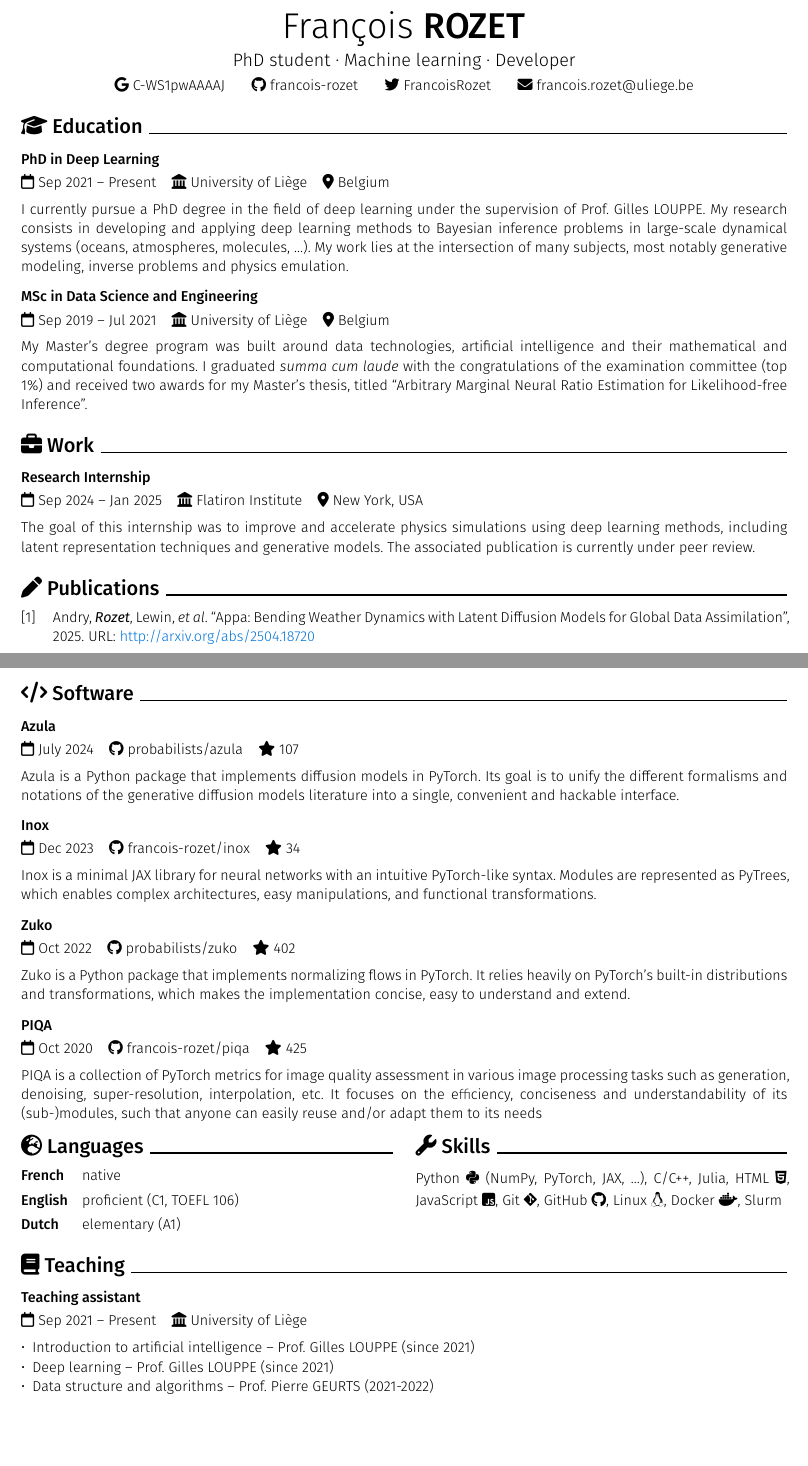
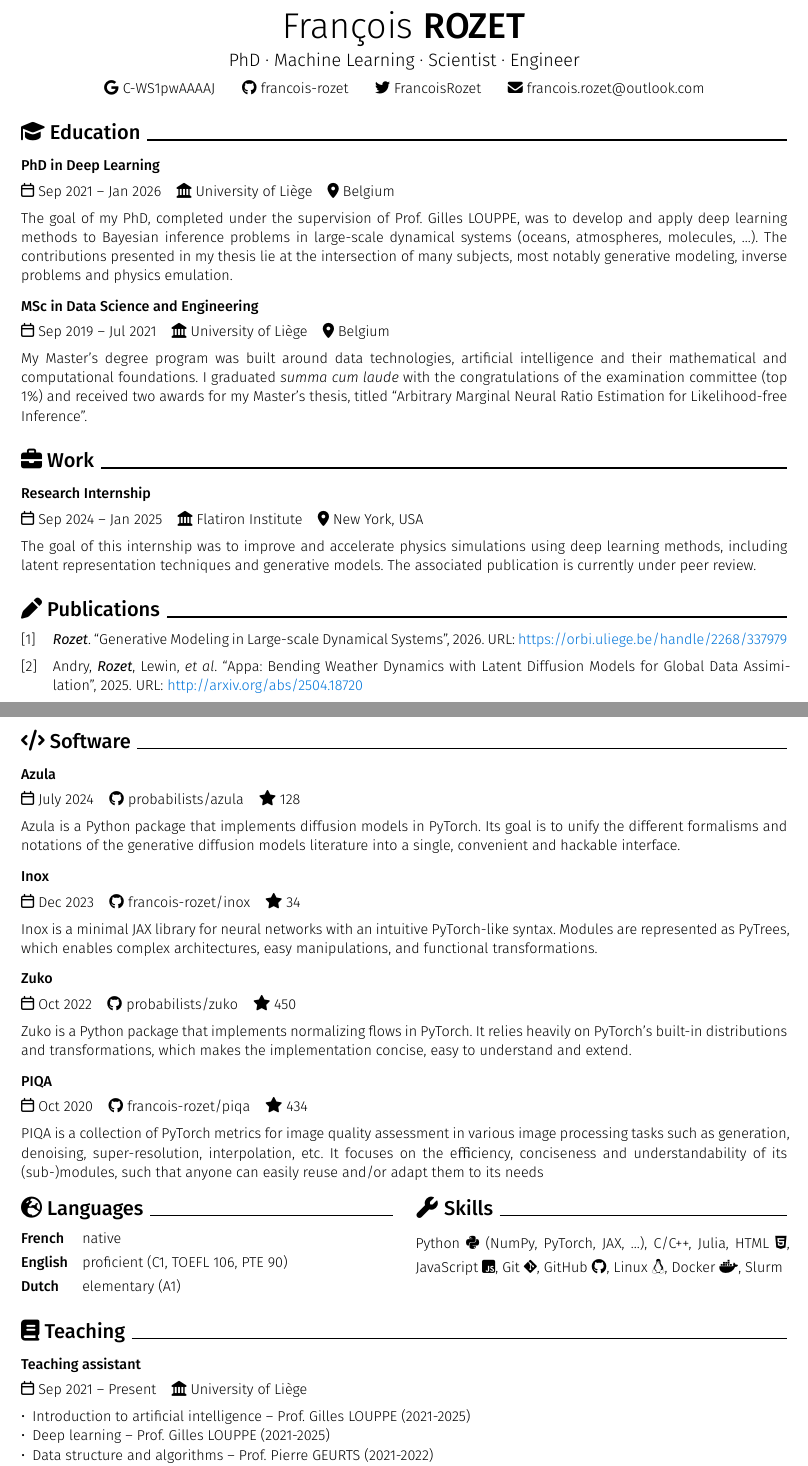
Before and after one commit to francois-rozet/resume, a Typst document (resume.typ, which reads publications.bib): two parts of pages 1 and 2 of 2, joined at a grey line, cut so that both start at the same text, the shorter picture padded with empty space. The pictures show the PDF file resume.pdf that the author committed with the source.

Commit message:
Update PhD thesis

```diff
--- a/publications.bib
+++ b/publications.bib
@@ -73,6 +73,15 @@
   url = {http://arxiv.org/abs/2507.02608},
 }
 
+@phdthesis{rozet2026generative,
+	title = {Generative Modeling in Large-scale Dynamical Systems},
+	author = {Rozet, François},
+	year = {2026},
+	month = jan,
+	school = {University of Liège},
+	url = {https://orbi.uliege.be/handle/2268/337979},
+}
+
 @article{vasist2023neural,
   title = {Neural posterior estimation for exoplanetary atmospheric retrieval},
   author = {Vasist, Malavika and Rozet, François and Absil, Olivier and Mollière, Paul and Nasedkin, Evert and Louppe, Gilles},
--- a/resume.typ
+++ b/resume.typ
@@ -24,7 +24,7 @@
   stack(
     text(size: 2.5em, [François #text(weight: "medium", [ROZET])]),
     v(0.35cm),
-    text(size: 1.25em, [PhD student #sym.dot.c Machine learning #sym.dot.c Developer]),
+    text(size: 1.25em, [PhD #sym.dot.c Machine Learning #sym.dot.c Scientist #sym.dot.c Engineer]),
     v(0.25cm),
     [
       #icon("google") #link("https://scholar.google.com/citations?user=C-WS1pwAAAAJ", [C-WS1pwAAAAJ])
@@ -41,9 +41,9 @@
 = #icon("graduation-cap") Education
 
 === PhD in Deep Learning
-#icon("calendar") Sep 2021 -- Present #h(0.25cm) #icon("landmark") University of Liège #h(0.25cm) #icon("location-dot") Belgium
+#icon("calendar") Sep 2021 -- Jan 2026 #h(0.25cm) #icon("landmark") University of Liège #h(0.25cm) #icon("location-dot") Belgium
 
-I currently pursue a PhD degree in the field of deep learning under the supervision of Prof. Gilles LOUPPE. My research consists in developing and applying deep learning methods to Bayesian inference problems in large-scale dynamical systems (oceans, atmospheres, molecules, ...). My work lies at the intersection of many subjects, most notably generative modeling, inverse problems and physics emulation.
+The goal of my PhD, completed under the supervision of Prof. #link("https://glouppe.github.io/", "Gilles LOUPPE"), was to develop and apply deep learning methods to Bayesian inference problems in large-scale dynamical systems (oceans, atmospheres, molecules, ...). The contributions presented in my thesis lie at the intersection of many subjects, most notably generative modeling, inverse problems and physics emulation.
 
 === MSc in Data Science and Engineering
 
@@ -99,7 +99,7 @@ Since 2022, I am a recurrent peer-reviewer for machine learning journals, confer
 = #icon("code") Software
 
 === Azula
-#icon("calendar") July 2024 #h(0.25cm) #icon("github") #link("https://github.com/probabilists/azula", "probabilists/azula") #h(0.25cm) #icon("star", solid: true) 107
+#icon("calendar") July 2024 #h(0.25cm) #icon("github") #link("https://github.com/probabilists/azula", "probabilists/azula") #h(0.25cm) #icon("star", solid: true) 128
 
 Azula is a Python package that implements diffusion models in PyTorch. Its goal is to unify the different formalisms and notations of the generative diffusion models literature into a single, convenient and hackable interface.
 
@@ -109,7 +109,7 @@ Azula is a Python package that implements diffusion models in PyTorch. Its goal
 Inox is a minimal JAX library for neural networks with an intuitive PyTorch-like syntax. Modules are represented as PyTrees, which enables complex architectures, easy manipulations, and functional transformations.
 
 === Zuko
-#icon("calendar") Oct 2022 #h(0.25cm) #icon("github") #link("https://github.com/probabilists/zuko", "probabilists/zuko") #h(0.25cm) #icon("star", solid: true) 402
+#icon("calendar") Oct 2022 #h(0.25cm) #icon("github") #link("https://github.com/probabilists/zuko", "probabilists/zuko") #h(0.25cm) #icon("star", solid: true) 450
 
 Zuko is a Python package that implements normalizing ﬂows in PyTorch. It relies heavily on PyTorch's built-in distributions and transformations, which makes the implementation concise, easy to understand and extend.
 
@@ -119,7 +119,7 @@ Zuko is a Python package that implements normalizing ﬂows in PyTorch. It relie
 // LAMPE is a Python package that focuses on amortized estimation of the posterior distribution of simulators, without relying on explicit likelihood functions. The package provides PyTorch implementations of modern amortized simulation-based inference algorithms like neural ratio estimation (NRE), neural posterior estimation (NPE) and more.
 
 === PIQA
-#icon("calendar") Oct 2020 #h(0.25cm) #icon("github") #link("https://github.com/francois-rozet/piqa", "francois-rozet/piqa") #h(0.25cm) #icon("star", solid: true) 425
+#icon("calendar") Oct 2020 #h(0.25cm) #icon("github") #link("https://github.com/francois-rozet/piqa", "francois-rozet/piqa") #h(0.25cm) #icon("star", solid: true) 434
 
 PIQA is a collection of PyTorch metrics for image quality assessment in various image processing tasks such as generation, denoising, super-resolution, interpolation, etc. It focuses on the eﬃciency, conciseness and understandability of its (sub-)modules, such that anyone can easily reuse and/or adapt them to its needs
 
@@ -135,7 +135,7 @@ PIQA is a collection of PyTorch metrics for image quality assessment in various
       columns: (auto, auto),
       gutter: 1em,
       strong[French], [native],
-      strong[English], [proficient (C1, TOEFL 106)],
+      strong[English], [proficient (C1, TOEFL 106, PTE 90)],
       strong[Dutch], [elementary (A1)],
     )
   ],
@@ -155,6 +155,6 @@ PIQA is a collection of PyTorch metrics for image quality assessment in various
 
-- Introduction to artificial intelligence -- Prof. Gilles LOUPPE (since 2021)
-- Deep learning -- Prof. Gilles LOUPPE (since 2021)
+- Introduction to artificial intelligence -- Prof. Gilles LOUPPE (2021-2025)
+- Deep learning -- Prof. Gilles LOUPPE (2021-2025)
 - Data structure and algorithms -- Prof. Pierre GEURTS (2021-2022)
 - Functional programming -- Prof. Christophe DEBRUYNE (2021-2022)
 
```
Also changed, not shown: resume.pdf, resume.typ (6 more changed lines).
